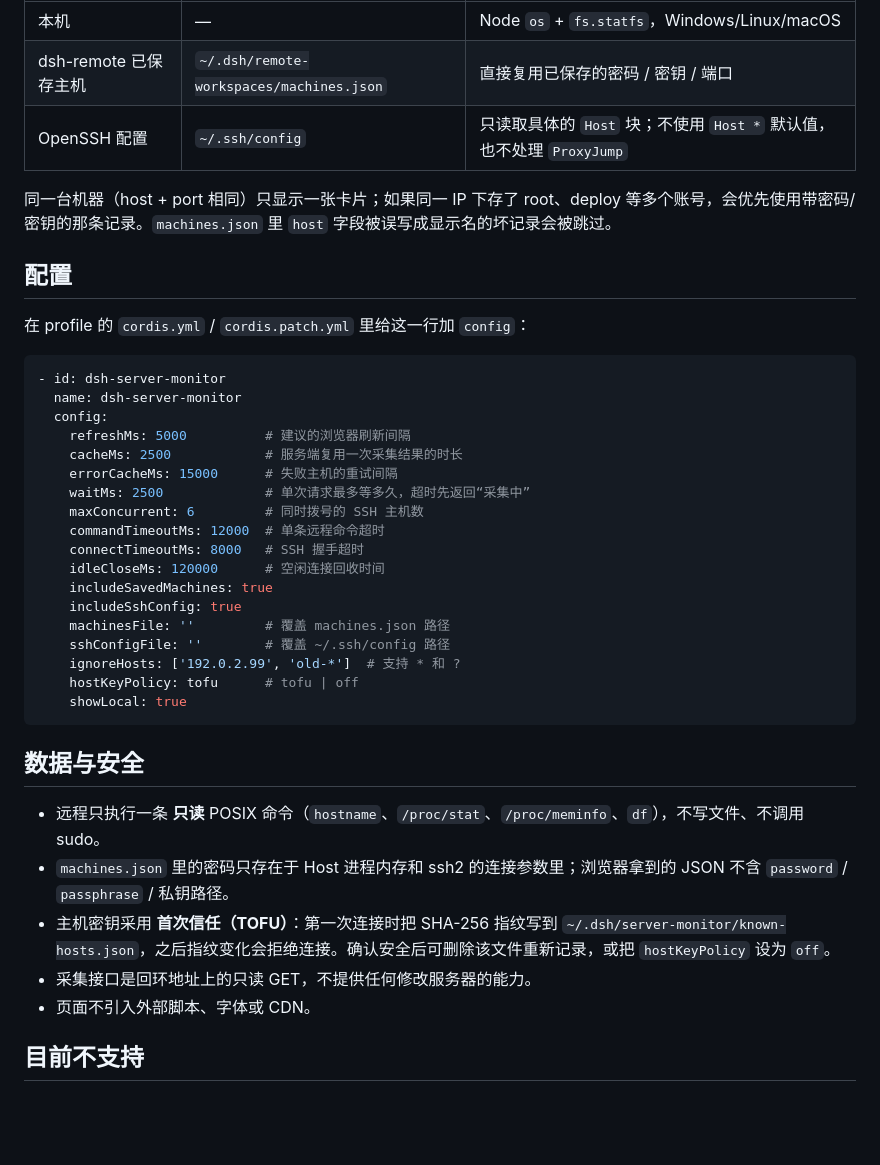
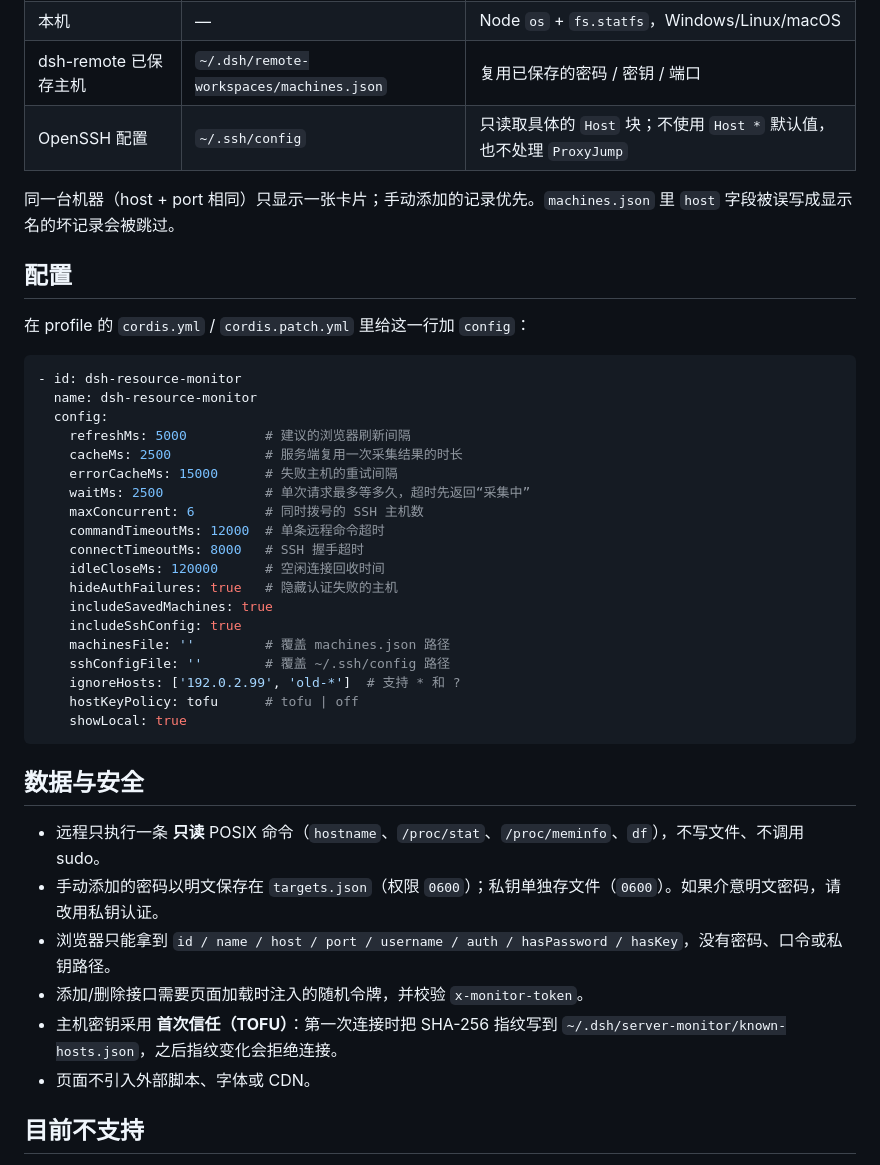
Before and after one commit to xua123/dsh-resource-monitor, a Markdown page: README.md, the part around one of its changes. GitHub-like rendering; blank space fills up the shorter version.

````diff
--- a/README.md
+++ b/README.md
@@ -58,16 +73,16 @@ dsh plugin --profile desktop add file:/absolute/path/to/dist/dsh-server-monitor-
 | 本机 | — | Node `os` + `fs.statfs`，Windows/Linux/macOS |
-| dsh-remote 已保存主机 | `~/.dsh/remote-workspaces/machines.json` | 直接复用已保存的密码 / 密钥 / 端口 |
+| dsh-remote 已保存主机 | `~/.dsh/remote-workspaces/machines.json` | 复用已保存的密码 / 密钥 / 端口 |
 | OpenSSH 配置 | `~/.ssh/config` | 只读取具体的 `Host` 块；不使用 `Host *` 默认值，也不处理 `ProxyJump` |
 
-同一台机器（host + port 相同）只显示一张卡片；如果同一 IP 下存了 root、deploy 等多个账号，会优先使用带密码/密钥的那条记录。`machines.json` 里 `host` 字段被误写成显示名的坏记录会被跳过。
+同一台机器（host + port 相同）只显示一张卡片；手动添加的记录优先。`machines.json` 里 `host` 字段被误写成显示名的坏记录会被跳过。
 
 ## 配置
 
 在 profile 的 `cordis.yml` / `cordis.patch.yml` 里给这一行加 `config`：
 
 ```yaml
-- id: dsh-server-monitor
-  name: dsh-server-monitor
+- id: dsh-resource-monitor
+  name: dsh-resource-monitor
   config:
     refreshMs: 5000          # 建议的浏览器刷新间隔
     cacheMs: 2500            # 服务端复用一次采集结果的时长
@@ -77,6 +92,7 @@ dsh plugin --profile desktop add file:/absolute/path/to/dist/dsh-server-monitor-
     commandTimeoutMs: 12000  # 单条远程命令超时
     connectTimeoutMs: 8000   # SSH 握手超时
     idleCloseMs: 120000      # 空闲连接回收时间
+    hideAuthFailures: true   # 隐藏认证失败的主机
     includeSavedMachines: true
     includeSshConfig: true
     machinesFile: ''         # 覆盖 machines.json 路径
@@ -89,9 +105,10 @@ dsh plugin --profile desktop add file:/absolute/path/to/dist/dsh-server-monitor-
 ## 数据与安全
 
 - 远程只执行一条 **只读** POSIX 命令（`hostname`、`/proc/stat`、`/proc/meminfo`、`df`），不写文件、不调用 sudo。
-- `machines.json` 里的密码只存在于 Host 进程内存和 ssh2 的连接参数里；浏览器拿到的 JSON 不含 `password` / `passphrase` / 私钥路径。
-- 主机密钥采用 **首次信任（TOFU）**：第一次连接时把 SHA-256 指纹写到 `~/.dsh/server-monitor/known-hosts.json`，之后指纹变化会拒绝连接。确认安全后可删除该文件重新记录，或把 `hostKeyPolicy` 设为 `off`。
-- 采集接口是回环地址上的只读 GET，不提供任何修改服务器的能力。
+- 手动添加的密码以明文保存在 `targets.json`（权限 `0600`）；私钥单独存文件（`0600`）。如果介意明文密码，请改用私钥认证。
+- 浏览器只能拿到 `id / name / host / port / username / auth / hasPassword / hasKey`，没有密码、口令或私钥路径。
+- 添加/删除接口需要页面加载时注入的随机令牌，并校验 `x-monitor-token`。
+- 主机密钥采用 **首次信任（TOFU）**：第一次连接时把 SHA-256 指纹写到 `~/.dsh/server-monitor/known-hosts.json`，之后指纹变化会拒绝连接。
 - 页面不引入外部脚本、字体或 CDN。
 
 ## 目前不支持
````
Also changed, not shown: other parts of README.md (+55 -38 lines), docs/preview.png, 8 other files.
